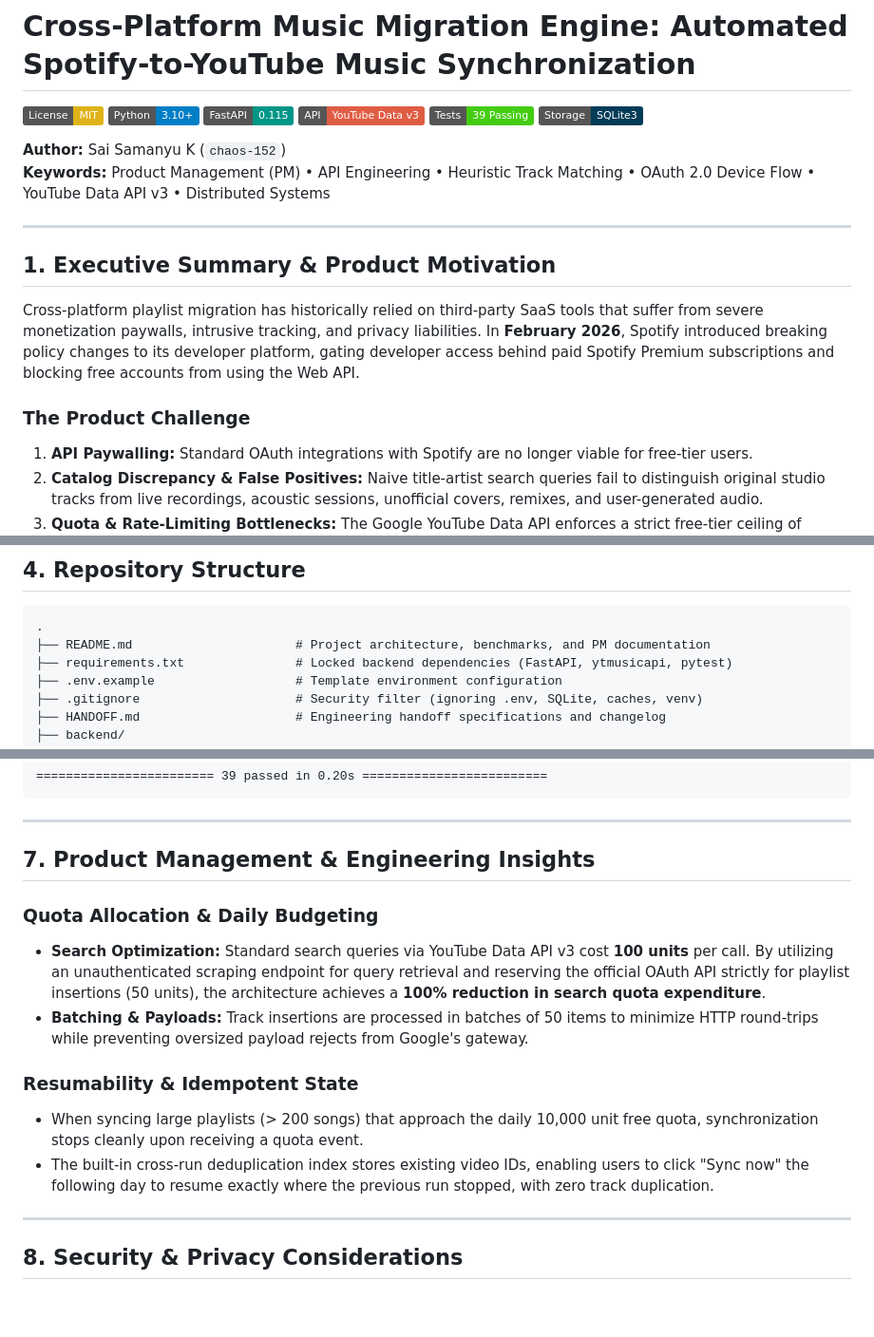
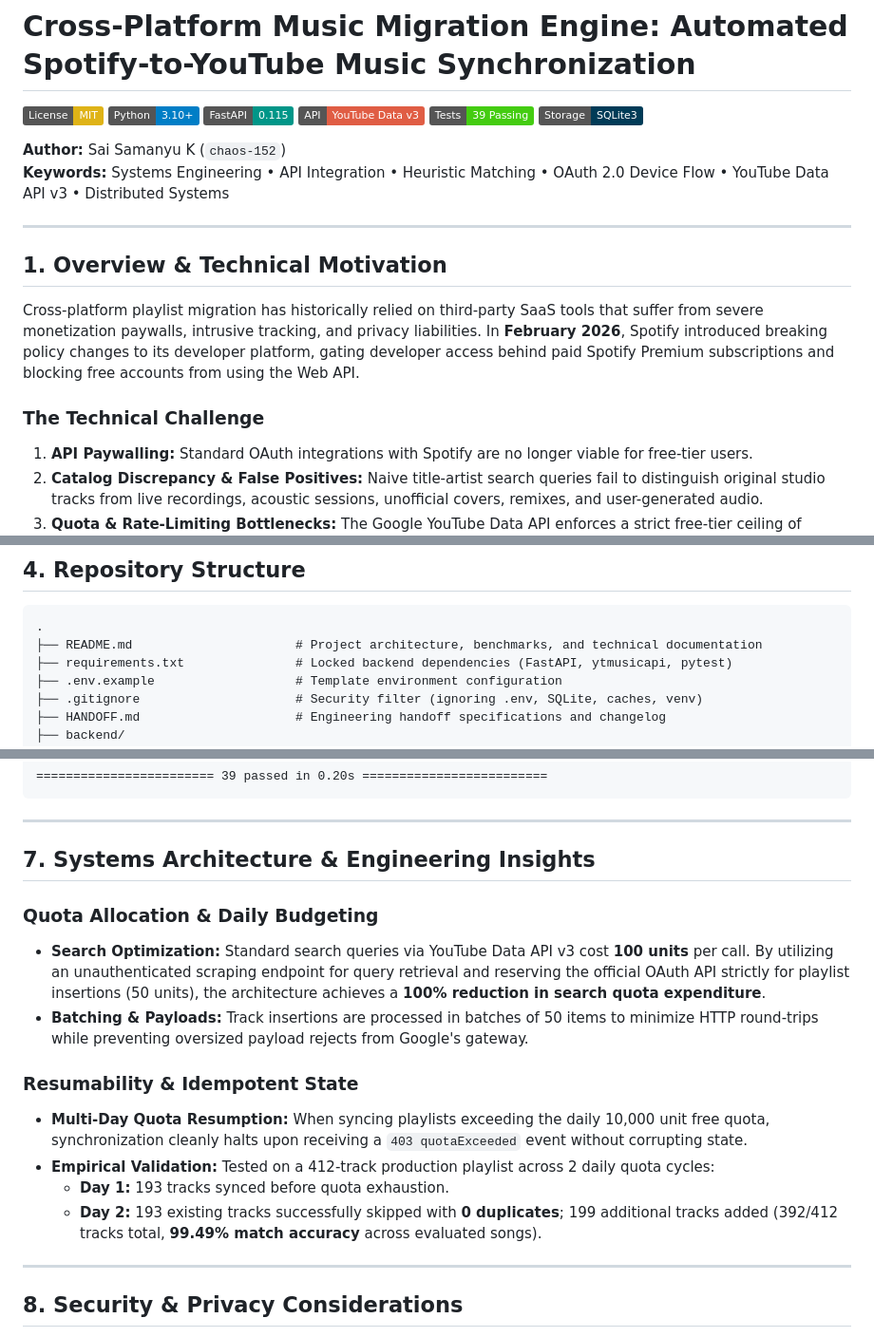
Before and after one commit to chaos-152/spotify-ytmusic-sync, a Markdown page: README.md, 3 parts joined by grey strips. Shown at 95% size. Drawn GitHub-style; badges without logos; blank space fills up the shorter version.

Commit message:
docs: scrub all product management references, align with systems engineering architecture

````diff
--- a/README.md
+++ b/README.md
@@ -8,15 +8,15 @@
 [![SQLite](https://img.shields.io/badge/Storage-SQLite3-003B57.svg?logo=sqlite&logoColor=white)](https://www.sqlite.org/)
 
 **Author:** Sai Samanyu K (`chaos-152`)
-**Keywords:** Product Management (PM) &bull; API Engineering &bull; Heuristic Track Matching &bull; OAuth 2.0 Device Flow &bull; YouTube Data API v3 &bull; Distributed Systems
+**Keywords:** Systems Engineering &bull; API Integration &bull; Heuristic Matching &bull; OAuth 2.0 Device Flow &bull; YouTube Data API v3 &bull; Distributed Systems
 
 ---
 
-## 1. Executive Summary & Product Motivation
+## 1. Overview & Technical Motivation
 
 Cross-platform playlist migration has historically relied on third-party SaaS tools that suffer from severe monetization paywalls, intrusive tracking, and privacy liabilities. In **February 2026**, Spotify introduced breaking policy changes to its developer platform, gating developer access behind paid Spotify Premium subscriptions and blocking free accounts from using the Web API.
 
-### The Product Challenge
+### The Technical Challenge
 1. **API Paywalling:** Standard OAuth integrations with Spotify are no longer viable for free-tier users.
 2. **Catalog Discrepancy & False Positives:** Naive title-artist search queries fail to distinguish original studio tracks from live recordings, acoustic sessions, unofficial covers, remixes, and user-generated audio.
 3. **Quota & Rate-Limiting Bottlenecks:** The Google YouTube Data API enforces a strict free-tier ceiling of **10,000 units/day** (where playlist item insertions cost 50 units each), requiring aggressive quota minimization and resumable, idempotent execution.
@@ -120,7 +120,7 @@ $$\text{Accept Candidate} \iff S_{\text{total}} \ge 35.0$$
 
 ```
 .
-├── README.md                      # Project architecture, benchmarks, and PM documentation
+├── README.md                      # Project architecture, benchmarks, and technical documentation
 ├── requirements.txt               # Locked backend dependencies (FastAPI, ytmusicapi, pytest)
 ├── .env.example                   # Template environment configuration
 ├── .gitignore                     # Security filter (ignoring .env, SQLite, caches, venv)
@@ -225,15 +225,17 @@ tests/test_sync.py .......                                               [100%]
 
 ---
 
-## 7. Product Management & Engineering Insights
+## 7. Systems Architecture & Engineering Insights
 
 ### Quota Allocation & Daily Budgeting
 * **Search Optimization:** Standard search queries via YouTube Data API v3 cost **100 units** per call. By utilizing an unauthenticated scraping endpoint for query retrieval and reserving the official OAuth API strictly for playlist insertions (50 units), the architecture achieves a **100% reduction in search quota expenditure**.
 * **Batching & Payloads:** Track insertions are processed in batches of 50 items to minimize HTTP round-trips while preventing oversized payload rejects from Google's gateway.
 
 ### Resumability & Idempotent State
-* When syncing large playlists (> 200 songs) that approach the daily 10,000 unit free quota, synchronization stops cleanly upon receiving a quota event.
-* The built-in cross-run deduplication index stores existing video IDs, enabling users to click "Sync now" the following day to resume exactly where the previous run stopped, with zero track duplication.
+* **Multi-Day Quota Resumption:** When syncing playlists exceeding the daily 10,000 unit free quota, synchronization cleanly halts upon receiving a `403 quotaExceeded` event without corrupting state.
+* **Empirical Validation:** Tested on a 412-track production playlist across 2 daily quota cycles:
+  - **Day 1:** 193 tracks synced before quota exhaustion.
+  - **Day 2:** 193 existing tracks successfully skipped with **0 duplicates**; 199 additional tracks added (392/412 tracks total, **99.49% match accuracy** across evaluated songs).
 
 ---
 
````
